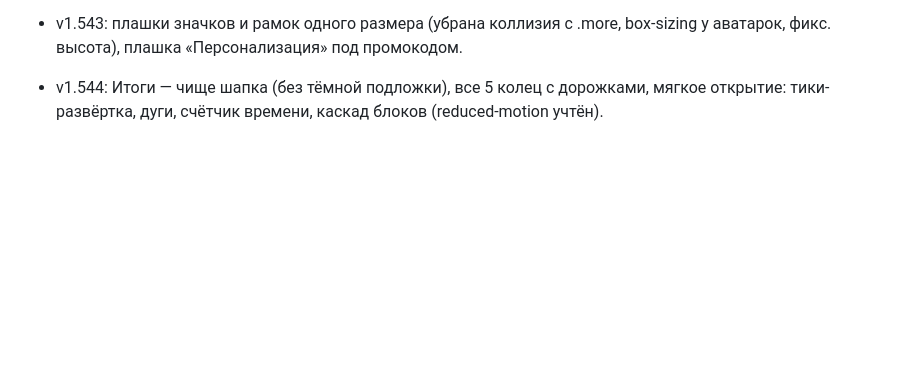
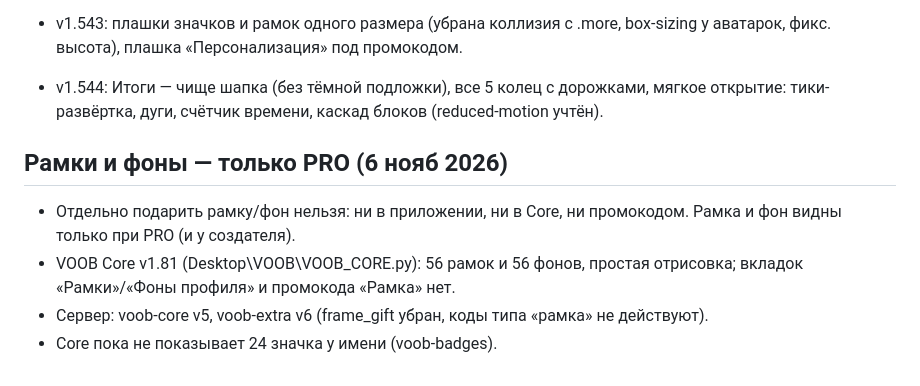
Before and after one commit to bgashev/STEPS, a Markdown page: VOOB_STATUS.md, the part around the change. Rendered like a GitHub page; blank space fills up the shorter version.

Commit message:
Статус: рамки и фоны только PRO, Core v1.81, сервер voob-core v5 / voob-extra v6
Co-Authored-By: Claude Sonnet 5.5 <noreply@anthropic.com>
Claude-Session: https://claude.ai/code/session_01NxwS5sDLJwyQNRmRv1Her4

```diff
--- a/VOOB_STATUS.md
+++ b/VOOB_STATUS.md
@@ -53,3 +53,9 @@
 
 - v1.543: плашки значков и рамок одного размера (убрана коллизия с .more, box-sizing у аватарок, фикс. высота), плашка «Персонализация» под промокодом.
 - v1.544: Итоги — чище шапка (без тёмной подложки), все 5 колец с дорожками, мягкое открытие: тики-развёртка, дуги, счётчик времени, каскад блоков (reduced-motion учтён).
+
+## Рамки и фоны — только PRO (6 нояб 2026)
+- Отдельно подарить рамку/фон нельзя: ни в приложении, ни в Core, ни промокодом. Рамка и фон видны только при PRO (и у создателя).
+- VOOB Core v1.81 (Desktop\VOOB\VOOB_CORE.py): 56 рамок и 56 фонов, простая отрисовка; вкладок «Рамки»/«Фоны профиля» и промокода «Рамка» нет.
+- Сервер: voob-core v5, voob-extra v6 (frame_gift убран, коды типа «рамка» не действуют).
+- Core пока не показывает 24 значка у имени (voob-badges).
```
